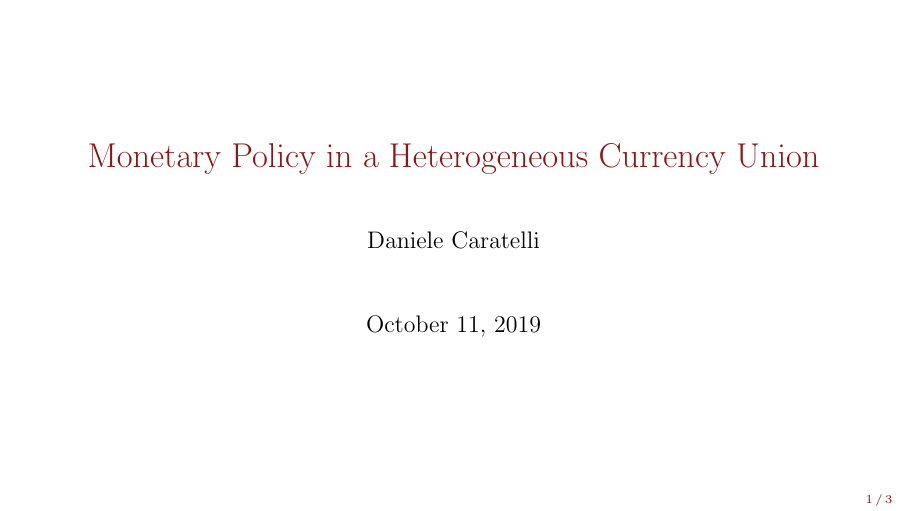
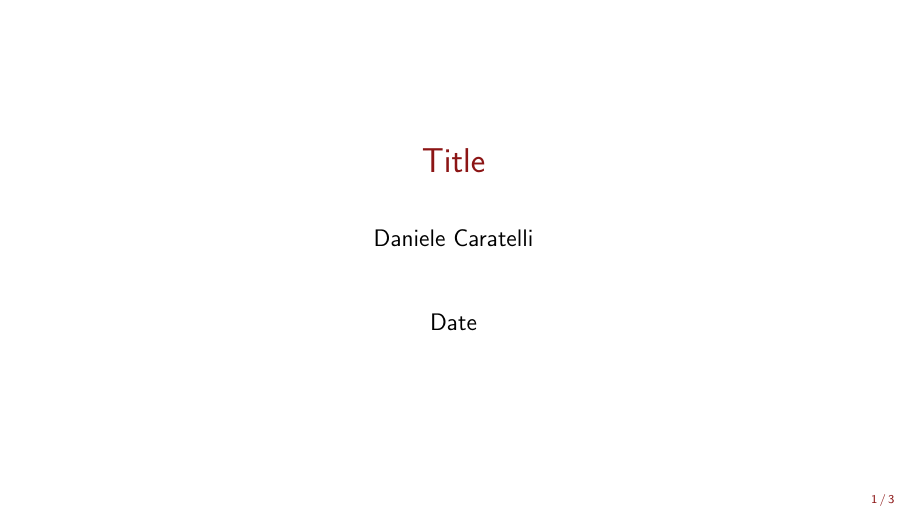
Before and after one commit to danicaratelli/tools, LaTeX slides (TeX/beamer_prez.tex): page 1 of 4. Compiled offline with pdfLaTeX.

Commit message:
Calibration pre St Louis Fed ready.

```diff
--- a/TeX/beamer_prez.tex
+++ b/TeX/beamer_prez.tex
@@ -4,33 +4,33 @@
 
 \documentclass[12pt,aspectratio=169]{beamer}
 %\documentclass[12pt,handout]{beamer}
-
+\usepackage{mathrsfs}
+\usepackage{bbm}
 % If you want to print handouts
 %\documentclass[handout]{beamer}
 
 % Changing the fonts: this will make the slides more readable and the math look like regular tex math
-\usefonttheme{serif}
+%\usefonttheme{serif}
+\usepackage{mathpazo}
 \usepackage{tikz}
+\usetikzlibrary{patterns}
 \usepackage{bm}
 \usepackage{appendixnumberbeamer}
 \usepackage{pgfpages}
 \usepackage{pgfplots}
-\usepgfplotslibrary{groupplots}
+\usepackage{eurosym}
+\usepackage{color, colortbl}
+\usepackage{adjustbox}
 \usepackage{transparent}
 \usepackage{caption}
+
 \setbeamercolor{page number in head/foot}{fg=red}
-%\setbeamercolor{caption name}{fg=red}
-%\DeclareCaptionFont{myred}{red}
-%\setbeameroption{show notes on second screen=right} % Both
-%\setbeamertemplate{note page}{\pagecolor{yellow!5}\insertnote}\usepackage{palatino}
-% Titles will appear in Small Cap Serif
-%\usefonttheme{structuresmallcapsserif}
-% -----------------------------------------
-% Color Definition
-% -----------------------------------------
+
 
 \definecolor{red}{rgb}{0.549019608,0.082352941,0.082352941}%{0.4471,0.55765,0.7961}
 \definecolor{gray}{rgb}{0.301960784, 0.309803922, 0.325490196}
+\definecolor{green}{rgb}{0.0, 0.4, 0.0}
+%\definecolor{green}{rgb}{0.0,0.4,0.0};
 \DeclareCaptionFont{myred}{red}
 \captionsetup{font=scriptsize,labelfont=scriptsize,labelfont={color=red,bf}}
 % -----------------------------------------
@@ -51,9 +51,16 @@
 \setbeamercolor*{item}{fg=red}
 \setbeamercolor{frametitle}{fg=red,bg=red}
 \setbeamercolor{title}{fg=red}
-\setbeamertemplate{enumerate items}{$\blacktriangleright$}
+\setbeamertemplate{enumerate items}{$\bullet$}
 \setbeamertemplate{enumerate subitems}{$\blacktriangleright$}
 \newtheorem{proposition}[theorem]{\textcolor{red}{Proposition}}
+\newcommand{\light}[1]{\textcolor{gray}{#1}}
+\newcommand{\xdownarrow}[1]{%
+	{\left\downarrow\vbox to #1{}\right.\kern-\nulldelimiterspace}
+}
+\newcommand{\xuparrow}[1]{%
+	{\left\uparrow\vbox to #1{}\right.\kern-\nulldelimiterspace}
+}
 % -----------------------------------------
 % Number the slides
 % -----------------------------------------
@@ -76,11 +83,14 @@
 % Begin Document
 % -----------------------------------------
 
-\title{Monetary Policy in a Heterogeneous Currency Union}
-\date{October 11, 2019}
+\title{Title}
+\date{Date}
 \author{Daniele Caratelli}
 
+\newcommand\Fontvi{\fontsize{12}{11}\selectfont}
+
 \begin{document}
+
 
 \maketitle
 
```
Also changed, not shown: TeX/beamer_prez.tex (6 more changed lines), 3 other files.
